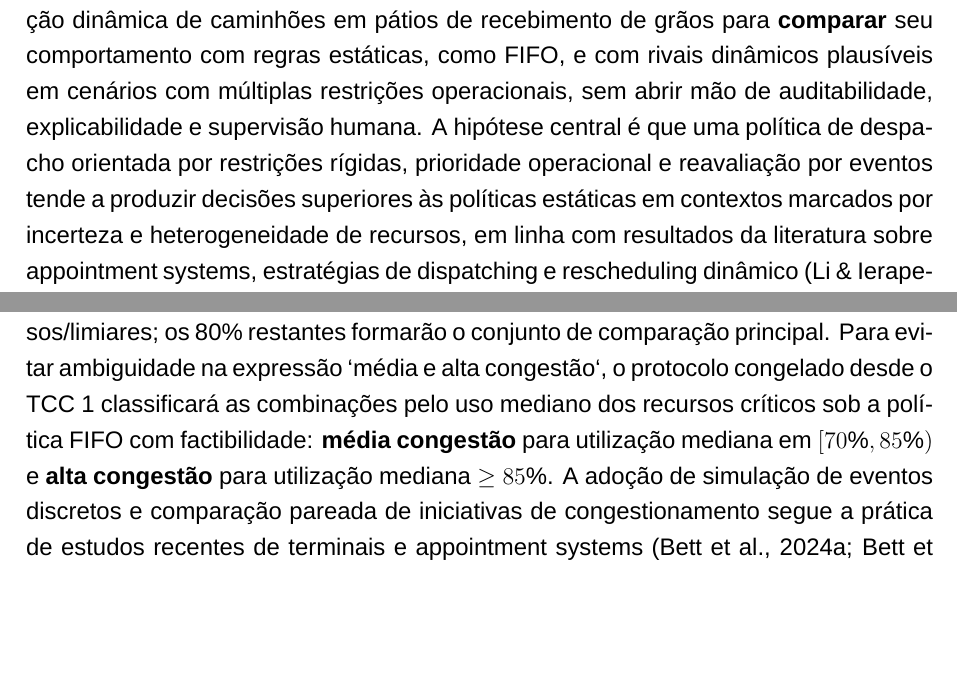
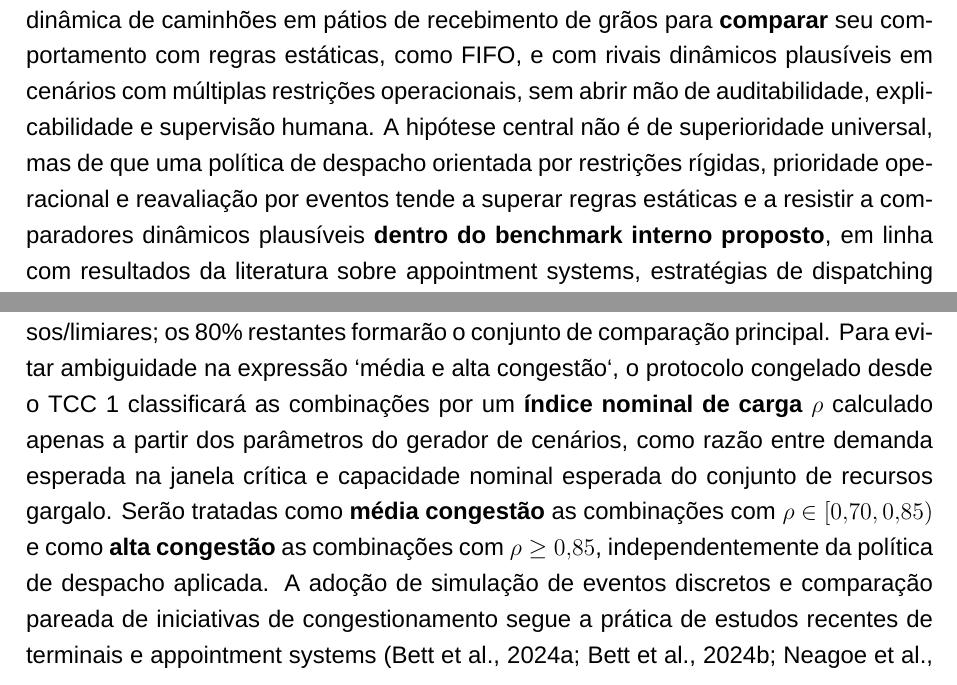
Before and after one commit to Marcux777/TCC, a LaTeX document (main.tex): two parts of pages 4 and 9 of 24, joined at a grey line, cut so that both start at the same text, the shorter picture padded with empty space. Compiled offline with XeLaTeX.

Commit message:
refine: narrow benchmark framing

```diff
--- a/main.tex
+++ b/main.tex
@@ -103,7 +103,7 @@ O desafio se torna mais complexo quando a opera\c{c}\~ao precisa reagir a incert
 
 No contexto agroindustrial, esse problema assume contornos ainda mais cr\'iticos. P\'atios de cooperativas e armaz\'ens precisam lidar simultaneamente com sazonalidade intensa, heterogeneidade de cargas, prioridades contratuais, bloqueios documentais, eventos clim\'aticos, indisponibilidade de equipamentos e exig\^encias de rastreabilidade das decis\~oes. A literatura do dom\'inio de gr\~aos mostra que mesmo opera\c{c}\~oes aparentemente simples de recebimento e eleva\c{c}\~ao j\'a envolvem gargalos relevantes de fila, mistura indesejada de cargas, planejamento de carga de terminal e necessidade de simula\c{c}\~ao espec\'ifica do fluxo f\'isico (Bouland, 1967; LeBlanc \& Stover, 1978; Berruto \& Maier, 2001; Herrman et al., 2002; Ingles et al., 2006; Silva et al., 2012; Turner et al., 2019; Fioroni et al., 2015). Embora existam contribui\c{c}\~oes relevantes para portos, terminais conteinerizados e opera\c{c}\~oes de cross-docking, a aplica\c{c}\~ao dessas ideias a p\'atios agroindustriais de recebimento de gr\~aos ainda n\~ao aparece consolidada no mesmo n\'ivel, sobretudo quando se exige resposta din\^amica a eventos disruptivos, auditabilidade e supervis\~ao humana. Nesse sentido, abordagens multiagentes e modelos integrados de sequenciamento e roteamento ajudam a estruturar o problema, mas n\~ao resolvem integralmente o recorte operacional e institucional aqui considerado (Zouhaier \& Ben Said, 2016; Cota et al., 2022).
 
-\'E nesse cen\'ario que se insere o projeto PequiFlux, concebido como uma solu\c{c}\~ao de apoio \`a decis\~ao para a orquestra\c{c}\~ao din\^amica de caminh\~oes em p\'atios agroindustriais com alto fluxo operacional. A proposta parte da premissa de que decis\~oes de sequenciamento e aloca\c{c}\~ao de recursos n\~ao devem ser tratadas como uma fila passiva, mas como um problema de \textbf{despacho online sob restri\c{c}\~oes}, sujeito a reavalia\c{c}\~ao cont\'inua \`a medida que o estado do sistema se altera. Diante disso, este Trabalho de Conclus\~ao de Curso investiga como modelar e avaliar um mecanismo de orquestra\c{c}\~ao din\^amica de caminh\~oes em p\'atios de recebimento de gr\~aos para \textbf{comparar} seu comportamento com regras est\'aticas, como FIFO, e com rivais din\^amicos plaus\'iveis em cen\'arios com m\'ultiplas restri\c{c}\~oes operacionais, sem abrir m\~ao de auditabilidade, explicabilidade e supervis\~ao humana. A hip\'otese central \'e que uma pol\'itica de despacho orientada por restri\c{c}\~oes r\'igidas, prioridade operacional e reavalia\c{c}\~ao por eventos tende a produzir decis\~oes superiores \`as pol\'iticas est\'aticas em contextos marcados por incerteza e heterogeneidade de recursos, em linha com resultados da literatura sobre appointment systems, estrat\'egias de dispatching e rescheduling din\^amico (Li \& Ierapetritou, 2008; Abdelmagid et al., 2022; Nasiri et al., 2022; Lange et al., 2018; da Silva et al., 2023; Bouyahia et al., 2025). Assim, a contribui\c{c}\~ao deste trabalho est\'a na delimita\c{c}\~ao, modelagem e avalia\c{c}\~ao inicial de um artefato computacional voltado ao contexto agroindustrial, estabelecendo uma base t\'ecnica para etapas futuras de valida\c{c}\~ao em ambiente controlado.
+\'E nesse cen\'ario que se insere o projeto PequiFlux, concebido como uma solu\c{c}\~ao de apoio \`a decis\~ao para a orquestra\c{c}\~ao din\^amica de caminh\~oes em p\'atios agroindustriais com alto fluxo operacional. A proposta parte da premissa de que decis\~oes de sequenciamento e aloca\c{c}\~ao de recursos n\~ao devem ser tratadas como uma fila passiva, mas como um problema de \textbf{despacho online sob restri\c{c}\~oes}, sujeito a reavalia\c{c}\~ao cont\'inua \`a medida que o estado do sistema se altera. Diante disso, este Trabalho de Conclus\~ao de Curso investiga como modelar e avaliar um mecanismo de orquestra\c{c}\~ao din\^amica de caminh\~oes em p\'atios de recebimento de gr\~aos para \textbf{comparar} seu comportamento com regras est\'aticas, como FIFO, e com rivais din\^amicos plaus\'iveis em cen\'arios com m\'ultiplas restri\c{c}\~oes operacionais, sem abrir m\~ao de auditabilidade, explicabilidade e supervis\~ao humana. A hip\'otese central n\~ao \'e de superioridade universal, mas de que uma pol\'itica de despacho orientada por restri\c{c}\~oes r\'igidas, prioridade operacional e reavalia\c{c}\~ao por eventos tende a superar regras est\'aticas e a resistir a comparadores din\^amicos plaus\'iveis \textbf{dentro do benchmark interno proposto}, em linha com resultados da literatura sobre appointment systems, estrat\'egias de dispatching e rescheduling din\^amico (Li \& Ierapetritou, 2008; Abdelmagid et al., 2022; Nasiri et al., 2022; Lange et al., 2018; da Silva et al., 2023; Bouyahia et al., 2025). Assim, a contribui\c{c}\~ao deste trabalho est\'a na delimita\c{c}\~ao, modelagem e avalia\c{c}\~ao inicial de um artefato computacional voltado ao contexto agroindustrial, estabelecendo uma base t\'ecnica para etapas futuras de valida\c{c}\~ao em ambiente controlado.
 
 \sectionheading{PROBLEMA DE PESQUISA}
 Problema de pesquisa: Como modelar e avaliar um mecanismo de despacho online de caminh\~oes em p\'atios de recebimento de gr\~aos, compar\'avel a regras est\'aticas como FIFO e a rivais din\^amicos plaus\'iveis em cen\'arios com m\'ultiplas restri\c{c}\~oes operacionais, mantendo explicabilidade e possibilidade de interven\c{c}\~ao humana?
@@ -195,7 +195,7 @@ Resultados observados & tempos de espera, throughput, utiliza\c{c}\~ao, estabili
 \caption{Tr\^es camadas de evid\^encia adotadas para manter o experimento autossuficiente.}
 \end{table}
 
-Para isso, o desenho experimental considerar\'a pelo menos quatro fam\'ilias de cen\'arios: opera\c{c}\~ao nominal, pico de congestionamento, indisponibilidade de recurso cr\'itico e mudan\c{c}a abrupta de prioridade. O horizonte de simula\c{c}\~ao ser\'a di\'ario, com inst\^ancias de 60, 120 e 180 caminh\~oes, 1 a 3 moegas e 1 a 2 balan\c{c}as; as chegadas ser\~ao geradas por processo n\~ao homog\^eneo com dois picos de demanda, e os tempos de processamento por distribui\c{c}\~oes triangulares calibradas pelas faixas encontradas na literatura de gr\~aos e no recorte operacional aqui explicitado. Cada configura\c{c}\~ao ser\'a executada com 30 repeti\c{c}\~oes e sementes controladas, permitindo comparar o artefato com os baselines sob condi\c{c}\~oes equivalentes. A an\'alise usar\'a compara\c{c}\~oes pareadas entre execu\c{c}\~oes correspondentes, reportando medianas, intervalo interquartil, teste de Wilcoxon e tamanho de efeito de Cliff para as m\'etricas prim\'arias. Vinte por cento das combina\c{c}\~oes de cen\'ario ser\~ao reservadas para estudo piloto e congelamento de pesos/limiares; os 80\% restantes formar\~ao o conjunto de compara\c{c}\~ao principal. Para evitar ambiguidade na express\~ao `m\'edia e alta congest\~ao`, o protocolo congelado desde o TCC 1 classificar\'a as combina\c{c}\~oes pelo uso mediano dos recursos cr\'iticos sob a pol\'itica FIFO com factibilidade: \textbf{m\'edia congest\~ao} para utiliza\c{c}\~ao mediana em $[70\%,85\%)$ e \textbf{alta congest\~ao} para utiliza\c{c}\~ao mediana $\geq 85\%$. A ado\c{c}\~ao de simula\c{c}\~ao de eventos discretos e compara\c{c}\~ao pareada de iniciativas de congestionamento segue a pr\'atica de estudos recentes de terminais e appointment systems (Bett et al., 2024a; Bett et al., 2024b; Neagoe et al., 2021), al\'em da formula\c{c}\~ao cl\'assica de modelagem e an\'alise de simula\c{c}\~ao como experimento reprodut\'ivel (Law, 2015). Com isso, a contribui\c{c}\~ao metodol\'ogica deixa de ser apenas program\'atica e passa a definir um protocolo reprodut\'ivel.
+Para isso, o desenho experimental considerar\'a pelo menos quatro fam\'ilias de cen\'arios: opera\c{c}\~ao nominal, pico de congestionamento, indisponibilidade de recurso cr\'itico e mudan\c{c}a abrupta de prioridade. O horizonte de simula\c{c}\~ao ser\'a di\'ario, com inst\^ancias de 60, 120 e 180 caminh\~oes, 1 a 3 moegas e 1 a 2 balan\c{c}as; as chegadas ser\~ao geradas por processo n\~ao homog\^eneo com dois picos de demanda, e os tempos de processamento por distribui\c{c}\~oes triangulares calibradas pelas faixas encontradas na literatura de gr\~aos e no recorte operacional aqui explicitado. Cada configura\c{c}\~ao ser\'a executada com 30 repeti\c{c}\~oes e sementes controladas, permitindo comparar o artefato com os baselines sob condi\c{c}\~oes equivalentes. A an\'alise usar\'a compara\c{c}\~oes pareadas entre execu\c{c}\~oes correspondentes, reportando medianas, intervalo interquartil, teste de Wilcoxon e tamanho de efeito de Cliff para as m\'etricas prim\'arias. Vinte por cento das combina\c{c}\~oes de cen\'ario ser\~ao reservadas para estudo piloto e congelamento de pesos/limiares; os 80\% restantes formar\~ao o conjunto de compara\c{c}\~ao principal. Para evitar ambiguidade na express\~ao `m\'edia e alta congest\~ao`, o protocolo congelado desde o TCC 1 classificar\'a as combina\c{c}\~oes por um \textbf{\'indice nominal de carga} $\rho$ calculado apenas a partir dos par\^ametros do gerador de cen\'arios, como raz\~ao entre demanda esperada na janela cr\'itica e capacidade nominal esperada do conjunto de recursos gargalo. Ser\~ao tratadas como \textbf{m\'edia congest\~ao} as combina\c{c}\~oes com $\rho \in [0{,}70,0{,}85)$ e como \textbf{alta congest\~ao} as combina\c{c}\~oes com $\rho \geq 0{,}85$, independentemente da pol\'itica de despacho aplicada. A ado\c{c}\~ao de simula\c{c}\~ao de eventos discretos e compara\c{c}\~ao pareada de iniciativas de congestionamento segue a pr\'atica de estudos recentes de terminais e appointment systems (Bett et al., 2024a; Bett et al., 2024b; Neagoe et al., 2021), al\'em da formula\c{c}\~ao cl\'assica de modelagem e an\'alise de simula\c{c}\~ao como experimento reprodut\'ivel (Law, 2015). Com isso, a contribui\c{c}\~ao metodol\'ogica deixa de ser apenas program\'atica e passa a definir um protocolo reprodut\'ivel.
 
 Como o TCC 1 ainda n\~ao disp\~oe de \textit{holdout} operacional real, o manuscrito assume explicitamente que o experimento \'e um \textbf{benchmark sint\'etico de engenharia}, e n\~ao uma prova de validade externa. Para reduzir endogeneidade, o protocolo acrescenta duas barreiras antes do congelamento principal: (i) \textbf{valida\c{c}\~ao de face} da tabela de par\^ametros, dos cen\'arios e de trilhas sint\'eticas exemplares por ao menos um avaliador com conhecimento de opera\c{c}\~ao de p\'atio; e (ii) \textbf{checagem de plausibilidade param\'etrica}, explicitando para cada faixa se sua origem dominante \'e literatura, premissa de recorte ou hip\'otese sint\'etica. O resultado do TCC 1, portanto, dever\'a ser lido como evid\^encia de consist\^encia do mecanismo dentro de um benchmark audit\'avel, e n\~ao como demonstra\c{c}\~ao definitiva de desempenho em campo.
 
```
